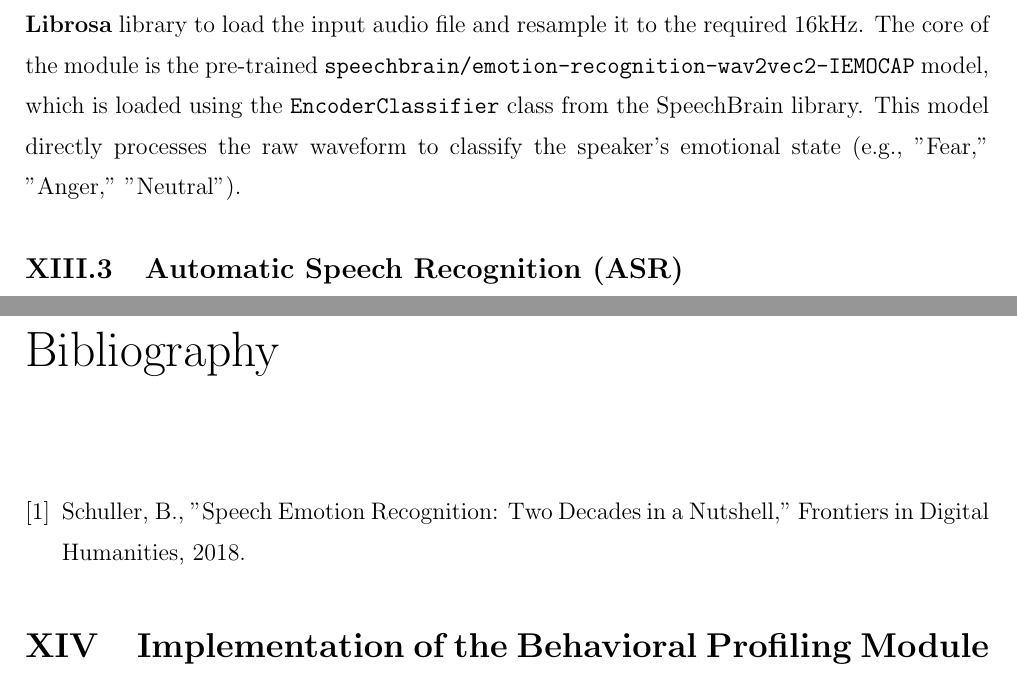
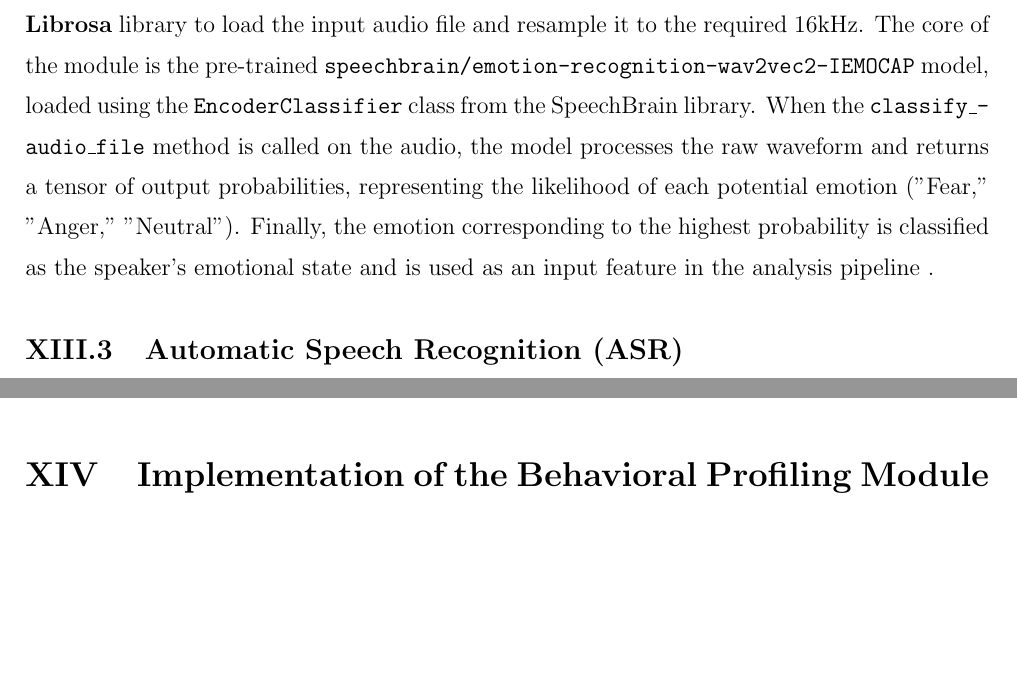
Before and after one commit to BenAmorHanine/personal_security_solution, a LaTeX thesis (Report/Report.tex): two parts of pages 26 and 29 of 35 before the commit and two parts of pages 26 and 28 of 34 after it, joined at a grey line, cut so that both start at the same text, the shorter picture padded with empty space. Compiled offline with pdfLaTeX.

Commit message:
ser implementation

```diff
--- a/Report/Report.tex
+++ b/Report/Report.tex
@@ -682,9 +682,12 @@ See \ref{subsec:nlp_tunbert_implementation} for details on NLP-specific preproce
 
 \subsection{Speech Emotion Recognition (SER)}
 \label{subsec:ser_implementation}
-The SER module is implemented within the \texttt{audio\_features} function. It first utilizes the \textbf{Librosa} library to load the input audio file and resample it to the required 16kHz. The core
-of the module is the pre-trained \textbf{\texttt{speechbrain/emotion-recognition-wav2vec2-IEMOCAP}} model, which is loaded using the \texttt{EncoderClassifier} class from the SpeechBrain library.
-This model directly processes the raw waveform to classify the speaker's emotional state (e.g., "Fear," "Anger," "Neutral").
+The SER module is implemented within the \texttt{audio\_features} function. It first utilizes the \textbf{Librosa} library to load the input audio file and resample it to the required 16kHz.
+The core of the module is the pre-trained \textbf{\texttt{speechbrain/emotion-recognition-wav2vec2-IEMOCAP}} model, loaded using the \texttt{EncoderClassifier} class from the SpeechBrain library.
+%This model directly processes the raw waveform to classify the speaker's emotional state (e.g., "Fear," "Anger," "Neutral").
+ When the \texttt{classify\_audio\_file} method is called on the audio, the model processes the raw waveform and returns a tensor of output probabilities, representing the likelihood of each potential emotion ("Fear," "Anger," "Neutral").
+Finally, the emotion corresponding to the highest probability is classified as the speaker's emotional state and is used as an input feature in the analysis pipeline .
+%This classification is subsequently used as an input feature in the main vocal analysis pipeline.
 
 \subsection{Automatic Speech Recognition (ASR)}
 \label{subsec:asr_implementation}
@@ -742,10 +745,10 @@ By combining emotional cues with linguistic analysis, this integrated pipeline e
 The pipeline integrates SER emotion scores, ASR transcripts, and NLP intent analysis for distress detection. A rule-based system, enhanced by machine learning, triggers alerts on high
 emotion and urgent intent. Real-time performance is maintained via `main.py`'s scheduler.
 
-\begin{thebibliography}{9}
-\bibitem{schuller2018}
-Schuller, B., "Speech Emotion Recognition: Two Decades in a Nutshell," Frontiers in Digital Humanities, 2018.
-\end{thebibliography}
+%\begin{thebibliography}{9}
+%\bibitem{schuller2018}
+%Schuller, B., "Speech Emotion Recognition: Two Decades in a Nutshell," Frontiers in Digital Humanities, 2018.
+%\end{thebibliography}
 
 
 
```
Also changed, not shown: 6 other files.
